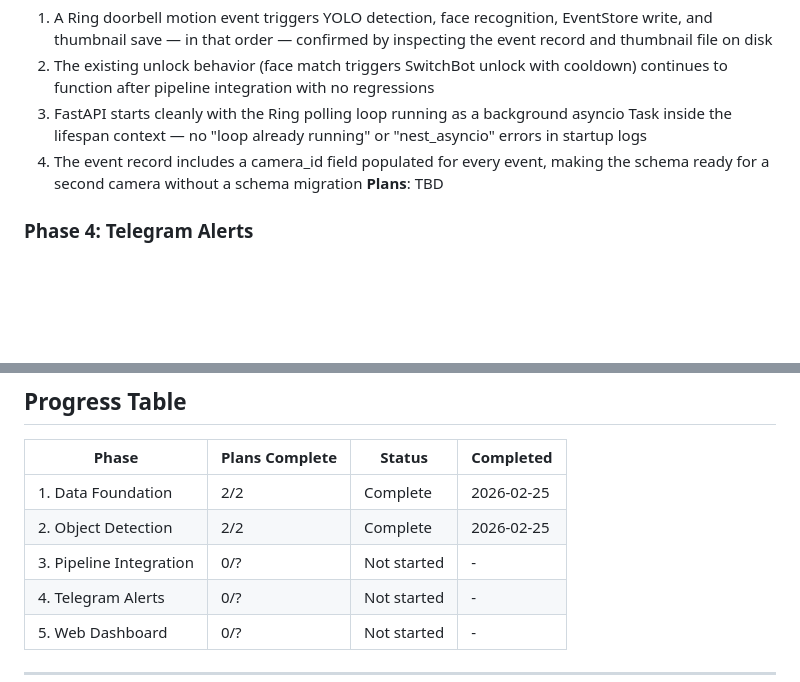
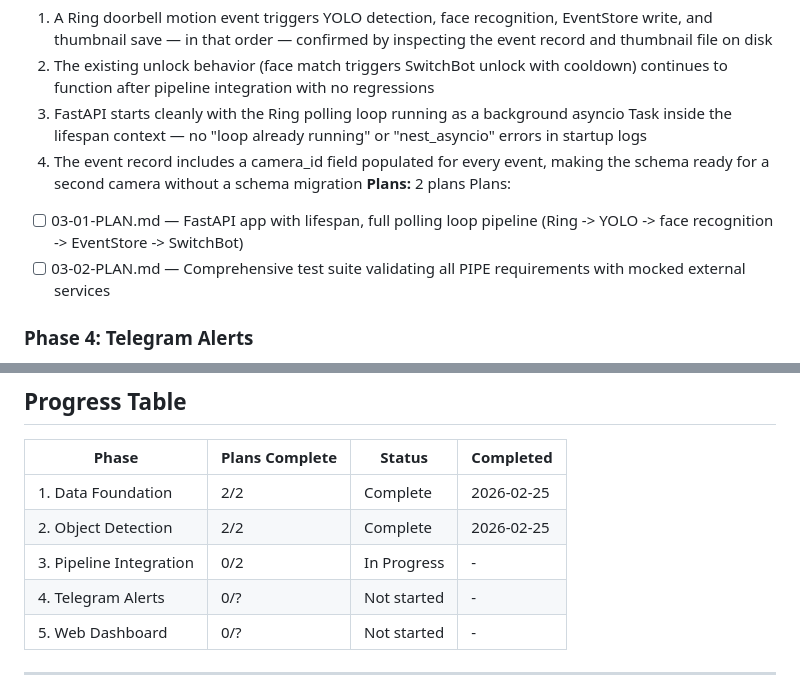
Before and after one commit to bhartiyashesh/watchtower, a Markdown page: .planning/ROADMAP.md, 2 parts joined by grey strips. Drawn GitHub-style; blank space fills up the shorter version.

Commit message:
docs(03): create phase 3 pipeline integration plans
Two plans in 2 waves covering PIPE-01 through PIPE-04:
- 03-01: FastAPI app with lifespan, full polling loop pipeline
- 03-02: Comprehensive test suite for all PIPE requirements

Co-Authored-By: Claude Opus 4.6 <noreply@anthropic.com>

```diff
--- a/.planning/ROADMAP.md
+++ b/.planning/ROADMAP.md
@@ -56,7 +56,10 @@ Plans:
   2. The existing unlock behavior (face match triggers SwitchBot unlock with cooldown) continues to function after pipeline integration with no regressions
   3. FastAPI starts cleanly with the Ring polling loop running as a background asyncio Task inside the lifespan context — no "loop already running" or "nest_asyncio" errors in startup logs
   4. The event record includes a camera_id field populated for every event, making the schema ready for a second camera without a schema migration
-**Plans**: TBD
+**Plans:** 2 plans
+Plans:
+- [ ] 03-01-PLAN.md — FastAPI app with lifespan, full polling loop pipeline (Ring -> YOLO -> face recognition -> EventStore -> SwitchBot)
+- [ ] 03-02-PLAN.md — Comprehensive test suite validating all PIPE requirements with mocked external services
 
 ### Phase 4: Telegram Alerts
 **Goal**: Homeowner receives real-time photo alerts for strangers and unlock confirmations on Telegram
@@ -89,7 +92,7 @@ Plans:
 |-------|----------------|--------|-----------|
 | 1. Data Foundation | 2/2 | Complete | 2026-02-25 |
 | 2. Object Detection | 2/2 | Complete | 2026-02-25 |
-| 3. Pipeline Integration | 0/? | Not started | - |
+| 3. Pipeline Integration | 0/2 | In Progress | - |
 | 4. Telegram Alerts | 0/? | Not started | - |
 | 5. Web Dashboard | 0/? | Not started | - |
 
```
Also changed, not shown: 2 other files.
